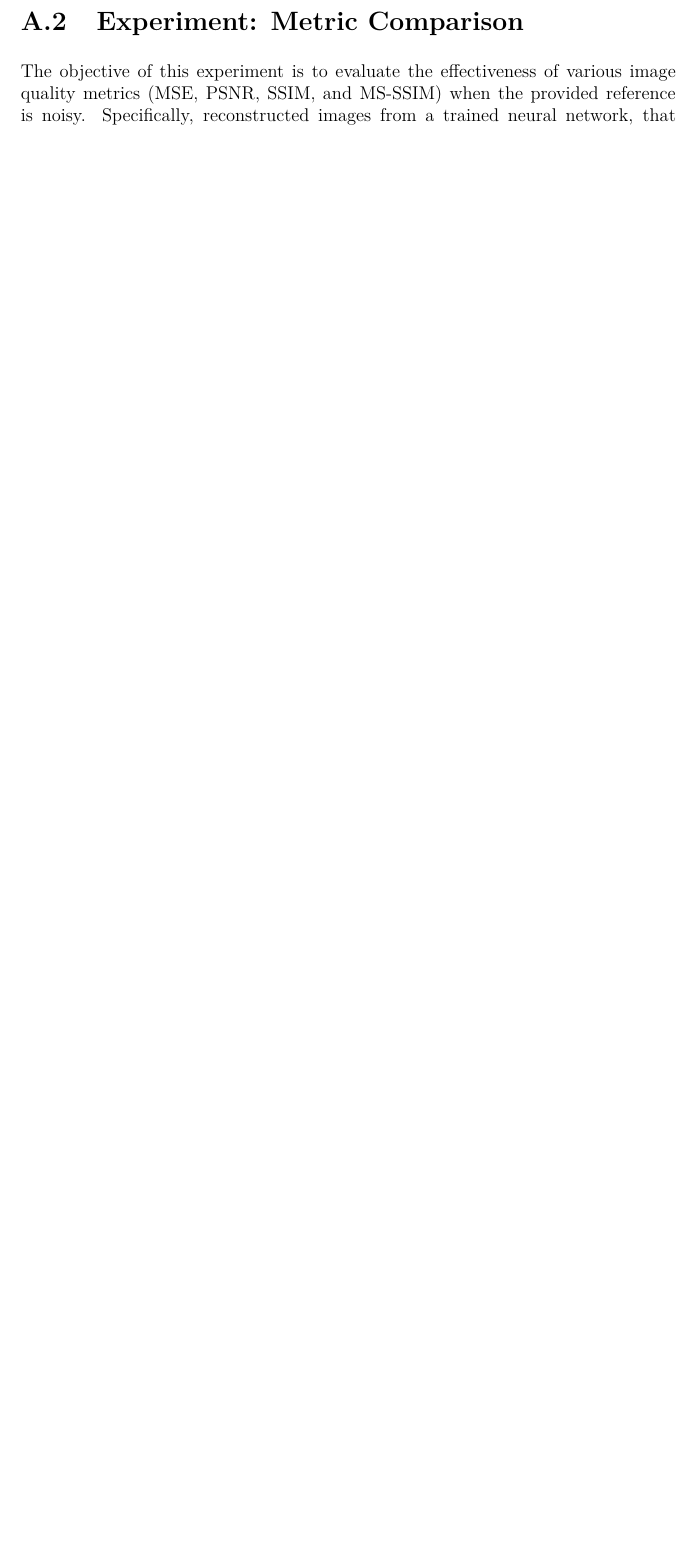
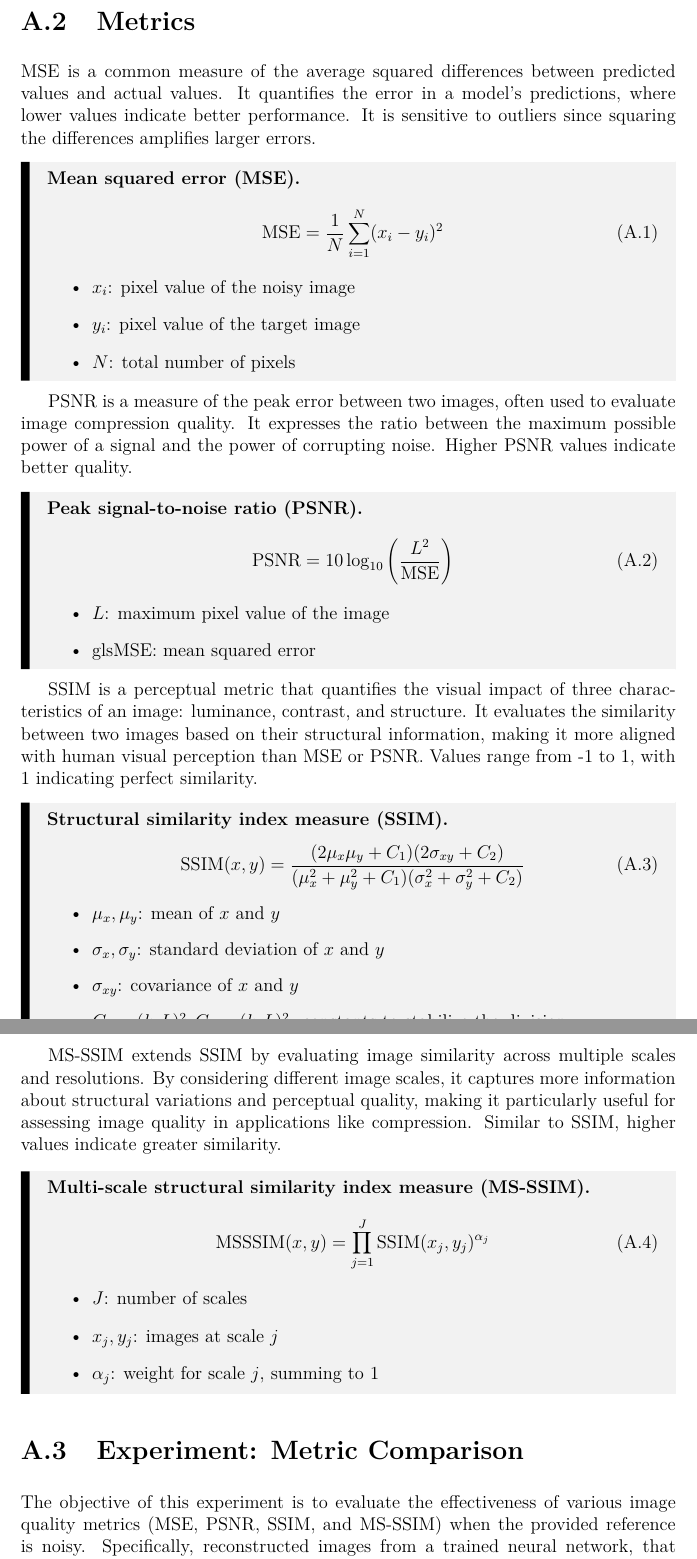
Before and after one commit to zain-sohail/master-thesis, a LaTeX thesis (main.tex, which reads appendix/etl.tex): part of page 58 of 66 before the commit and two parts of pages 58 and 59 of 67 after it, the two joined at a grey line, cut so that both start at the same text, the shorter picture padded with empty space. Compiled offline with pdfLaTeX.

Commit message:
add metrics

```diff
--- a/appendix/etl.tex
+++ b/appendix/etl.tex
@@ -31,6 +31,65 @@ Finally, the schema of the buffer files is cross-validated against the predefine
     \includegraphics[width=0.7\linewidth]{images/elt_cropped.png}
     \caption{Complete \gls{ELT} pipeline for the data from \gls{HEXTOF} at \gls{FLASH}}
 \end{figure}
+
+\section{Metrics}
+
+\Gls{MSE} is a common measure of the average squared differences between predicted values and actual values. It quantifies the error in a model’s predictions, where lower values indicate better performance. It is sensitive to outliers since squaring the differences amplifies larger errors.
+
+\begin{note}
+    {\Glsxtrfull{MSE}}
+    \begin{equation}
+        \text{MSE} = \frac{1}{N} \sum_{i=1}^{N} (x_i - y_i)^2
+    \end{equation}
+    \begin{itemize}
+        \item $x_i$: pixel value of the noisy image
+        \item $y_i$: pixel value of the target image
+        \item $N$: total number of pixels
+    \end{itemize}
+\end{note}
+
+\Gls{PSNR} is a measure of the peak error between two images, often used to evaluate image compression quality. It expresses the ratio between the maximum possible power of a signal and the power of corrupting noise. Higher PSNR values indicate better quality.
+
+\begin{note}
+    {\Glsxtrfull{PSNR}}
+    \begin{equation}
+        \text{PSNR} = 10 \log_{10} \left( \frac{L^2}{\text{MSE}} \right)
+    \end{equation}
+    \begin{itemize}
+        \item $L$: maximum pixel value of the image
+        \item gls{MSE}: mean squared error
+    \end{itemize}
+\end{note}
+
+
+\Gls{SSIM} is a perceptual metric that quantifies the visual impact of three characteristics of an image: luminance, contrast, and structure. It evaluates the similarity between two images based on their structural information, making it more aligned with human visual perception than MSE or PSNR. Values range from -1 to 1, with 1 indicating perfect similarity.
+\begin{note}
+    {\Glsxtrfull{SSIM}}
+    \begin{equation}
+        \text{SSIM}(x, y) = \frac{(2\mu_x \mu_y + C_1)(2\sigma_{xy} + C_2)}{(\mu_x^2 + \mu_y^2 + C_1)(\sigma_x^2 + \sigma_y^2 + C_2)}
+    \end{equation}
+    \begin{itemize}
+        \item $\mu_x, \mu_y$: mean of $x$ and $y$
+        \item $\sigma_x, \sigma_y$: standard deviation of $x$ and $y$
+        \item $\sigma_{xy}$: covariance of $x$ and $y$
+        \item $C_1 = (k_1L)^2, C_2 = (k_2L)^2$: constants to stabilize the division
+    \end{itemize}
+\end{note}
+
+\Gls{MSSSIM} extends \gls{SSIM} by evaluating image similarity across multiple scales and resolutions. By considering different image scales, it captures more information about structural variations and perceptual quality, making it particularly useful for assessing image quality in applications like compression. Similar to \gls{SSIM}, higher values indicate greater similarity.
+
+\begin{note}
+    {\Glsxtrfull{MSSSIM}}
+    \begin{equation}
+        \text{MSSSIM}(x, y) = \prod_{j=1}^{J} \text{SSIM}(x_j, y_j)^{\alpha_j}
+    \end{equation}
+    \begin{itemize}
+        \item $J$: number of scales
+        \item $x_j, y_j$: images at scale $j$
+        \item $\alpha_j$: weight for scale $j$, summing to 1
+    \end{itemize}
+\end{note}
+
 
 \section{Experiment: Metric Comparison}\label{sec:metric_comparison_experiment}
 
```
Also changed, not shown: appendix/etl.tex (4 more changed lines).
